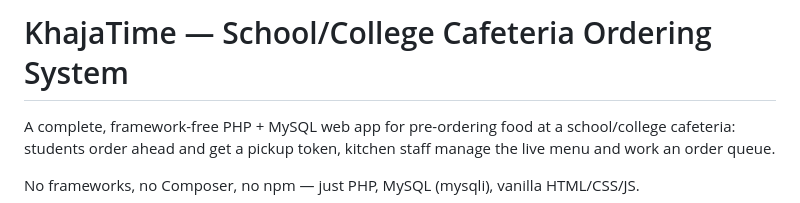
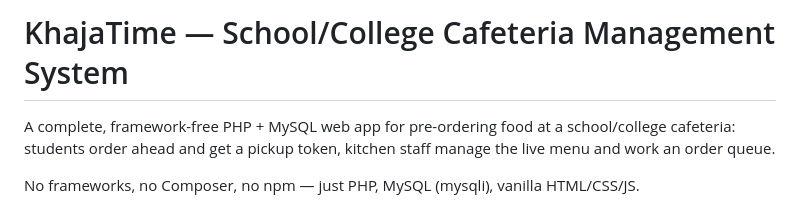
Before and after one commit to immtsuki/KhajaTime, a Markdown page: README.md, the part around the change. Rendered like a GitHub page.

Commit message:
Update project title to 'Cafeteria Management System'

```diff
--- a/README.md
+++ b/README.md
@@ -1,4 +1,4 @@
-# KhajaTime — School/College Cafeteria Ordering System
+# KhajaTime — School/College Cafeteria Management System
 
 A complete, framework-free PHP + MySQL web app for pre-ordering food at a school/college
 cafeteria: students order ahead and get a pickup token, kitchen staff manage the live menu
```
